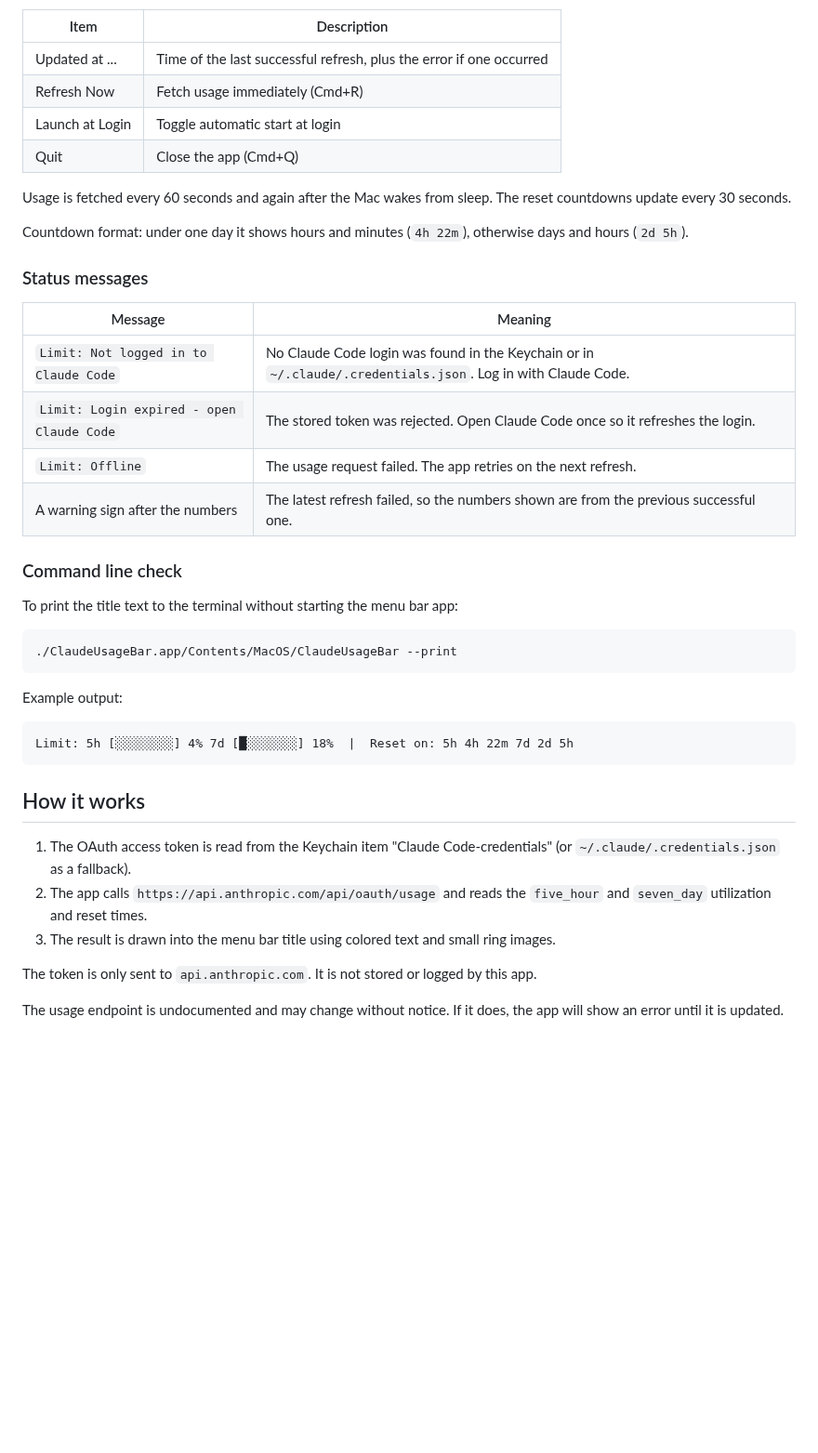
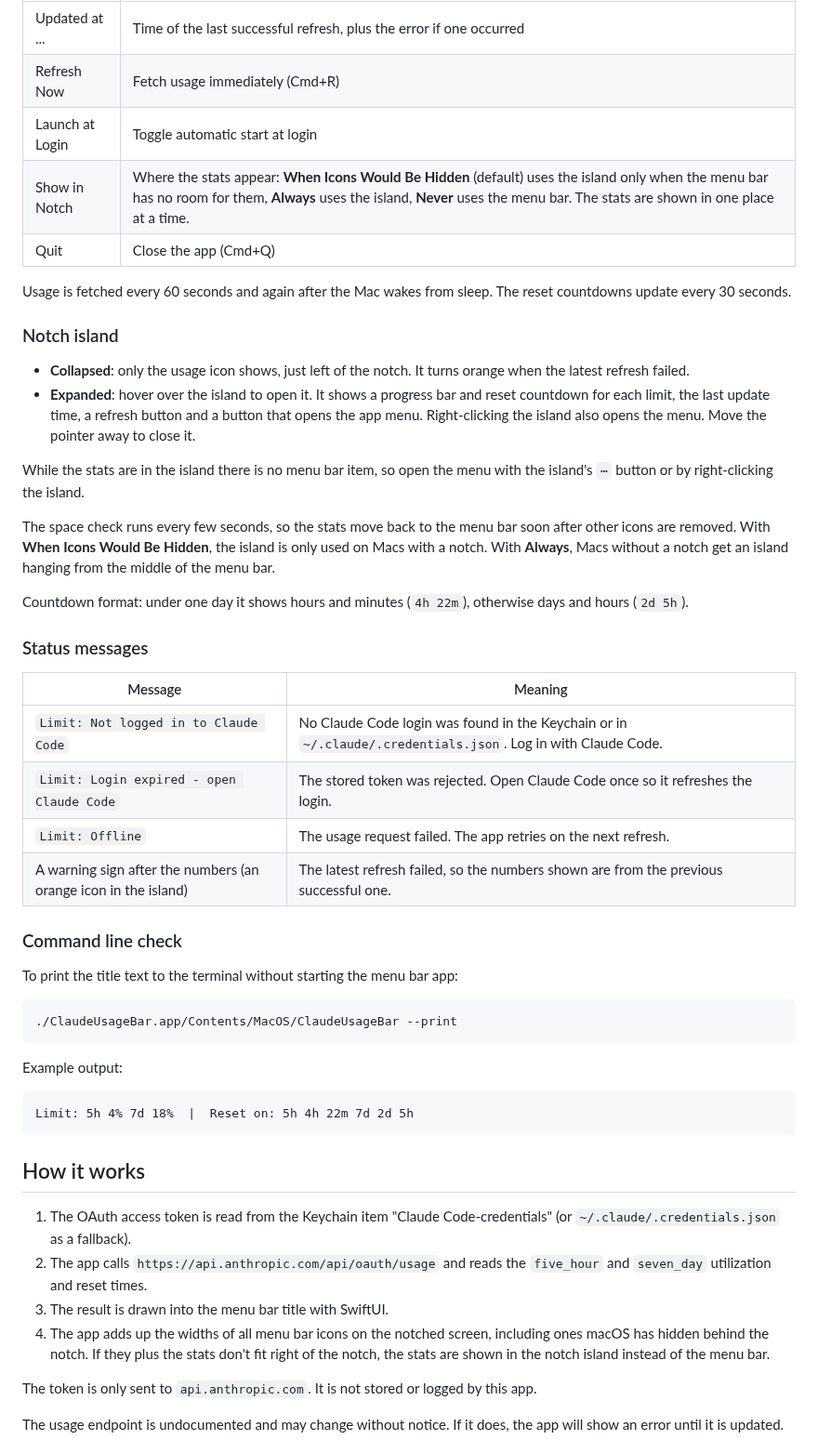
Before and after one commit to BilalKashif/ClaudeUsageBar, a Markdown page: README.md, the part around one of its changes. Shown at 93% size. Rendered like a GitHub page; blank space fills up the shorter version.

````diff
--- a/README.md
+++ b/README.md
@@ -59,9 +65,19 @@ Click the menu bar item to open the menu:
 | Updated at ... | Time of the last successful refresh, plus the error if one occurred |
 | Refresh Now | Fetch usage immediately (Cmd+R) |
 | Launch at Login | Toggle automatic start at login |
+| Show in Notch | Where the stats appear: **When Icons Would Be Hidden** (default) uses the island only when the menu bar has no room for them, **Always** uses the island, **Never** uses the menu bar. The stats are shown in one place at a time. |
 | Quit | Close the app (Cmd+Q) |
 
 Usage is fetched every 60 seconds and again after the Mac wakes from sleep. The reset countdowns update every 30 seconds.
+
+### Notch island
+
+- **Collapsed**: only the usage icon shows, just left of the notch. It turns orange when the latest refresh failed.
+- **Expanded**: hover over the island to open it. It shows a progress bar and reset countdown for each limit, the last update time, a refresh button and a button that opens the app menu. Right-clicking the island also opens the menu. Move the pointer away to close it.
+
+While the stats are in the island there is no menu bar item, so open the menu with the island's `⋯` button or by right-clicking the island.
+
+The space check runs every few seconds, so the stats move back to the menu bar soon after other icons are removed. With **When Icons Would Be Hidden**, the island is only used on Macs with a notch. With **Always**, Macs without a notch get an island hanging from the middle of the menu bar.
 
 Countdown format: under one day it shows hours and minutes (`4h 22m`), otherwise days and hours (`2d 5h`).
 
@@ -72,7 +88,7 @@ Countdown format: under one day it shows hours and minutes (`4h 22m`), otherwise
 | `Limit: Not logged in to Claude Code` | No Claude Code login was found in the Keychain or in `~/.claude/.credentials.json`. Log in with Claude Code. |
 | `Limit: Login expired - open Claude Code` | The stored token was rejected. Open Claude Code once so it refreshes the login. |
 | `Limit: Offline` | The usage request failed. The app retries on the next refresh. |
-| A warning sign after the numbers | The latest refresh failed, so the numbers shown are from the previous successful one. |
+| A warning sign after the numbers (an orange icon in the island) | The latest refresh failed, so the numbers shown are from the previous successful one. |
 
 ### Command line check
 
@@ -85,14 +101,15 @@ To print the title text to the terminal without starting the menu bar app:
 Example output:
 
 ```
-Limit: 5h [░░░░░░░░] 4% 7d [█░░░░░░░] 18%  |  Reset on: 5h 4h 22m 7d 2d 5h
+Limit: 5h 4% 7d 18%  |  Reset on: 5h 4h 22m 7d 2d 5h
 ```
 
 ## How it works
 
 1. The OAuth access token is read from the Keychain item "Claude Code-credentials" (or `~/.claude/.credentials.json` as a fallback).
 2. The app calls `https://api.anthropic.com/api/oauth/usage` and reads the `five_hour` and `seven_day` utilization and reset times.
-3. The result is drawn into the menu bar title using colored text and small ring images.
+3. The result is drawn into the menu bar title with SwiftUI.
+4. The app adds up the widths of all menu bar icons on the notched screen, including ones macOS has hidden behind the notch. If they plus the stats don't fit right of the notch, the stats are shown in the notch island instead of the menu bar.
 
 The token is only sent to `api.anthropic.com`. It is not stored or logged by this app.
 
````
Also changed, not shown: other parts of README.md (+8 -2 lines), docs/island.png (added), docs/screenshot.png, 1 other file.
